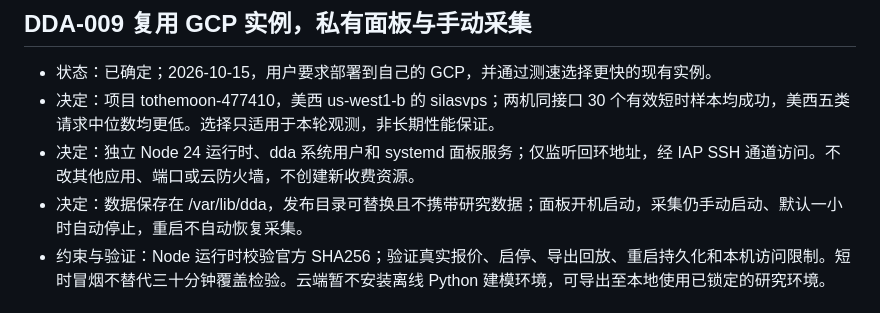
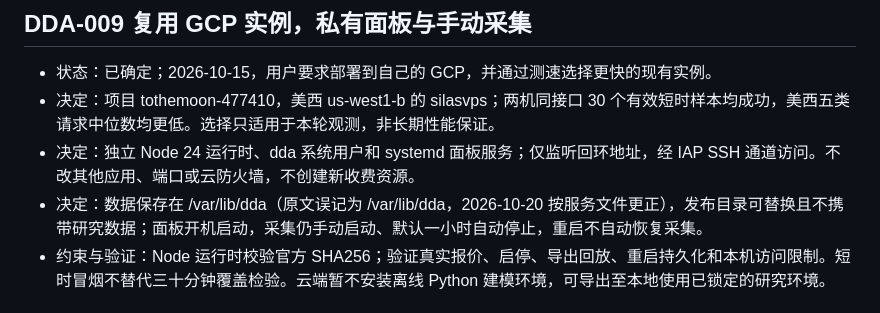
Before and after one commit to silasxbt/dda, a Markdown page: DECISIONS.md, the part around the change. Rendered like a GitHub page.

Commit message:
Correct cloud data directory to /var/lib/dda per dda.service
Co-Authored-By: Claude Opus 5.5 <noreply@anthropic.com>

```diff
--- a/DECISIONS.md
+++ b/DECISIONS.md
@@ -68,7 +68,7 @@
 - 状态：已确定；2026-10-15，用户要求部署到自己的 GCP，并通过测速选择更快的现有实例。
 - 决定：项目 tothemoon-477410，美西 us-west1-b 的 silasvps；两机同接口 30 个有效短时样本均成功，美西五类请求中位数均更低。选择只适用于本轮观测，非长期性能保证。
 - 决定：独立 Node 24 运行时、dda 系统用户和 systemd 面板服务；仅监听回环地址，经 IAP SSH 通道访问。不改其他应用、端口或云防火墙，不创建新收费资源。
-- 决定：数据保存在 /var/lib/dda，发布目录可替换且不携带研究数据；面板开机启动，采集仍手动启动、默认一小时自动停止，重启不自动恢复采集。
+- 决定：数据保存在 /var/lib/dda（原文误记为 /var/lib/dda，2026-10-20 按服务文件更正），发布目录可替换且不携带研究数据；面板开机启动，采集仍手动启动、默认一小时自动停止，重启不自动恢复采集。
 - 约束与验证：Node 运行时校验官方 SHA256；验证真实报价、启停、导出回放、重启持久化和本机访问限制。短时冒烟不替代三十分钟覆盖检验。云端暂不安装离线 Python 建模环境，可导出至本地使用已锁定的研究环境。
 
 ## 待决定
```
